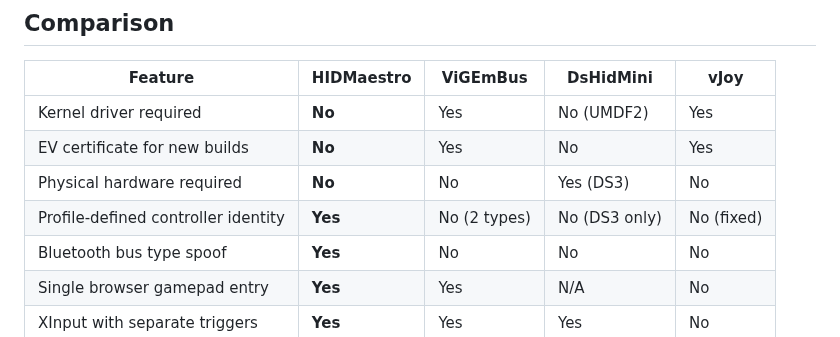
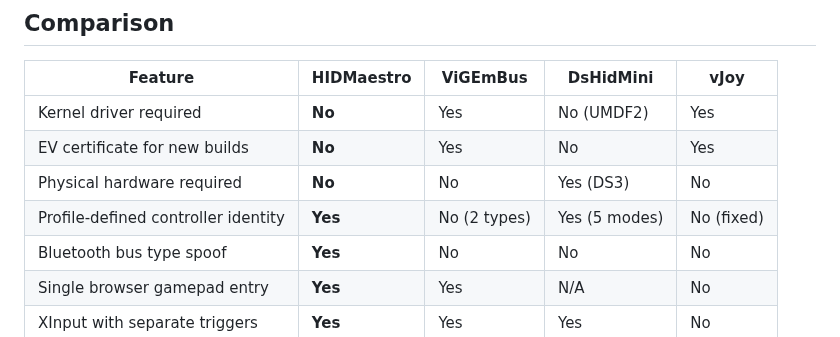
Before and after one commit to hifihedgehog/HIDMaestro, a Markdown page: README.md, the part around the change. Drawn GitHub-style.

Commit message:
README: fix DsHidMini identity column — supports 5 HID modes
DsHidMini supports Single Device, Gamepad+Joystick, Sixaxis, DS4
emulation, and Xbox/XInput HID modes with different VID/PIDs and
descriptors per mode. "No (DS3 only)" was inaccurate.

```diff
--- a/README.md
+++ b/README.md
@@ -88,7 +88,7 @@ Windows has a built-in GameInput mapping database for known VID/PIDs. HIDMaestro
 | Kernel driver required | **No** | Yes | No (UMDF2) | Yes |
 | EV certificate for new builds | **No** | Yes | No | Yes |
 | Physical hardware required | **No** | No | Yes (DS3) | No |
-| Profile-defined controller identity | **Yes** | No (2 types) | No (DS3 only) | No (fixed) |
+| Profile-defined controller identity | **Yes** | No (2 types) | Yes (5 modes) | No (fixed) |
 | Bluetooth bus type spoof | **Yes** | No | No | No |
 | Single browser gamepad entry | **Yes** | Yes | N/A | No |
 | XInput with separate triggers | **Yes** | Yes | Yes | No |
```
